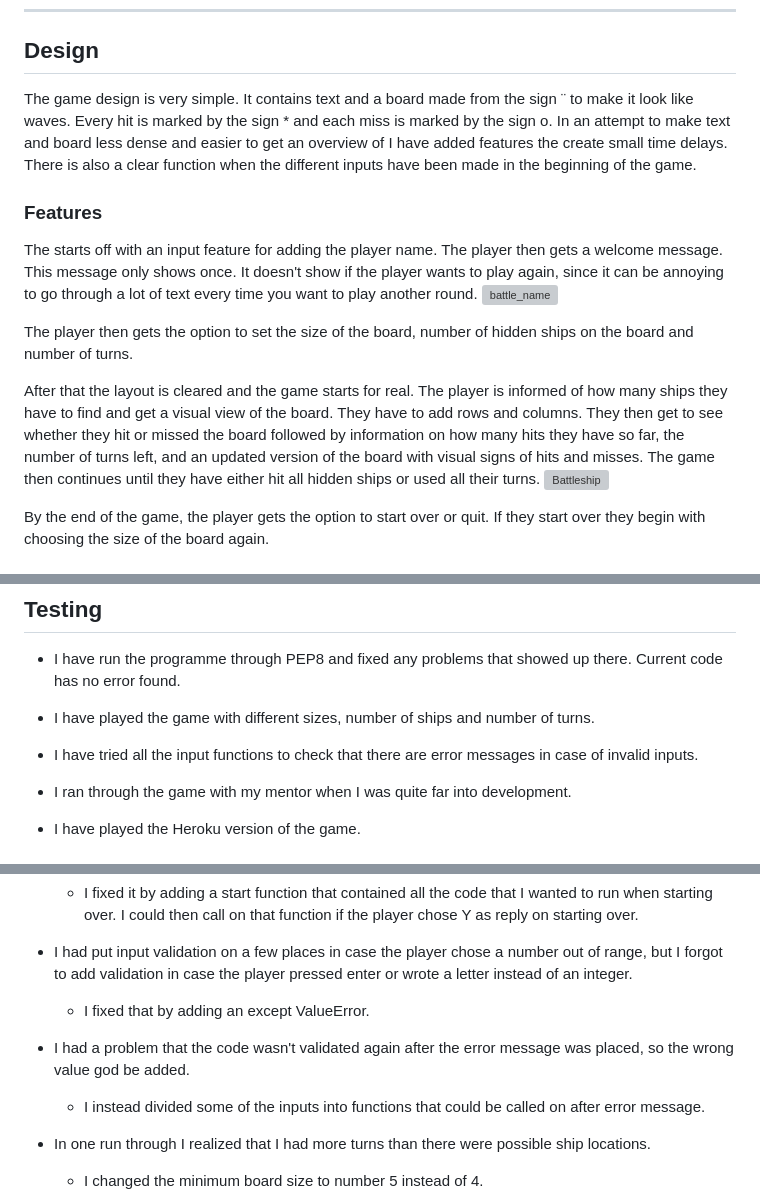
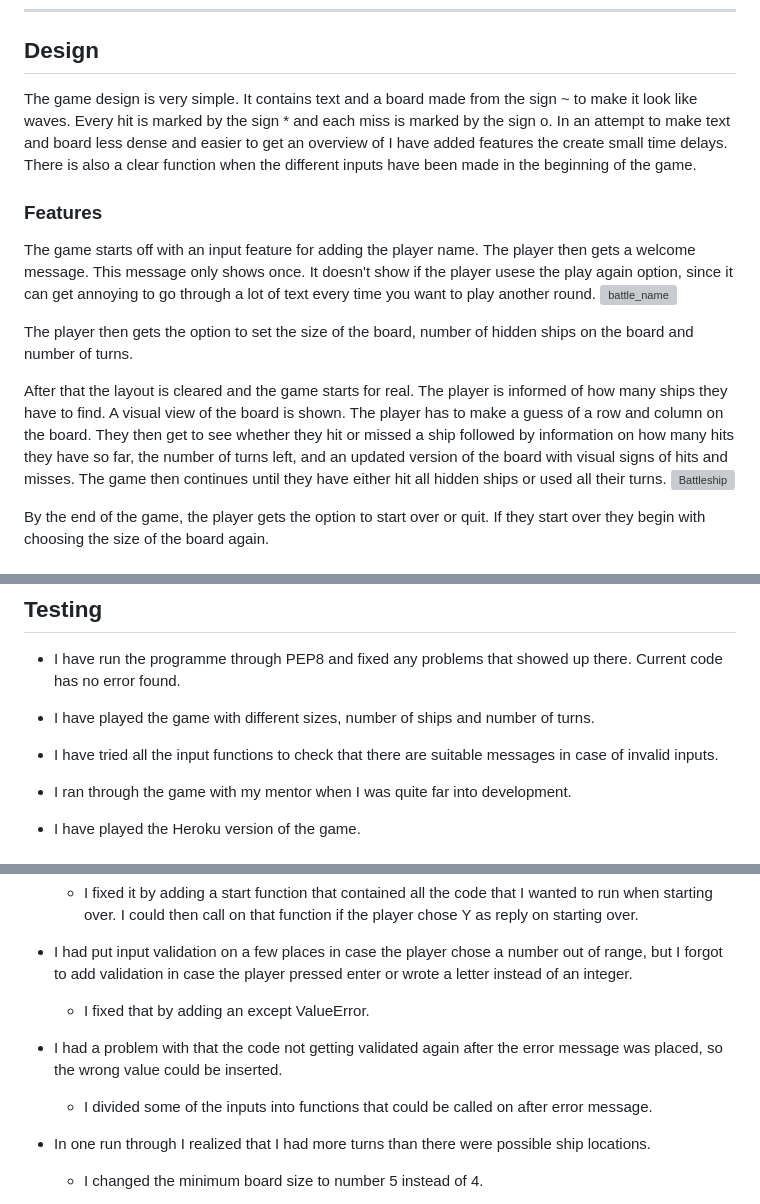
Before and after one commit to ElisabethKAndersson/portfolio_project_3, a Markdown page: README.md, 3 parts joined by grey strips. Rendered like a GitHub page; grey boxes are pictures that could not be loaded.

```diff
--- a/README.md
+++ b/README.md
@@ -21,18 +21,18 @@ The player can also change the size of the board, adjust the number of ships tha
 ___
 ## Design
 
-The game design is very simple. It contains text and a board made from the sign ¨ to make it look like waves. Every hit is marked by the sign * and each miss is marked by the sign o.
+The game design is very simple. It contains text and a board made from the sign ~ to make it look like waves. Every hit is marked by the sign * and each miss is marked by the sign o.
 In an attempt to make text and board less dense and easier to get an overview of I have added features the create small time delays. There is also a clear function when the different inputs have been made in the beginning of the game.
 
 
 ### Features
 
-The starts off with an input feature for adding the player name. The player then gets a welcome message. This message only shows once. It doesn't show if the player wants to play again, since it can be annoying to go through a lot of text every time you want to play another round.
+The game starts off with an input feature for adding the player name. The player then gets a welcome message. This message only shows once. It doesn't show if the player usese the play again option, since it can get annoying to go through a lot of text every time you want to play another round.
 ![battle_name](https://github.com/ElisabethKAndersson/portfolio_project_3/assets/131455964/447fc8ab-b7ae-45ed-b81f-98188709bd9b)
 
 The player then gets the option to set the size of the board, number of hidden ships on the board and number of turns.
 
-After that the layout is cleared and the game starts for real. The player is informed of how many ships they have to find and get a visual view of the board. They have to add rows and columns. They then get to see whether they hit or missed the board followed by information on how many hits they have so far, the number of turns left, and an updated version of the board with visual signs of hits and misses. The game then continues until they have either hit all hidden ships or used all their turns.
+After that the layout is cleared and the game starts for real. The player is informed of how many ships they have to find. A visual view of the board is shown. The player has to make a guess of a row and column on the board. They then get to see whether they hit or missed a ship followed by information on how many hits they have so far, the number of turns left, and an updated version of the board with visual signs of hits and misses. The game then continues until they have either hit all hidden ships or used all their turns.
 ![Battleship](https://github.com/ElisabethKAndersson/portfolio_project_3/assets/131455964/b3edc1ca-a6d3-4748-96b1-78cb9e0dd32a)
 
 
@@ -66,7 +66,7 @@ Heroku - Has been used to launch the game.
 
 - I have played the game with different sizes, number of ships and number of turns.
 
-- I have tried all the input functions to check that there are error messages in case of invalid inputs.
+- I have tried all the input functions to check that there are suitable messages in case of invalid inputs.
 
 - I ran through the game with my mentor when I was quite far into development.
 
@@ -81,8 +81,8 @@ Heroku - Has been used to launch the game.
 - I had put input validation on a few places in case the player chose a number out of range, but I forgot to add validation in case the player pressed enter or wrote a letter instead of an integer.
     - I fixed that by adding an except ValueError.
 
-- I had a problem that the code wasn't validated again after the error message was placed, so the wrong value god be added.
-    - I instead divided some of the inputs into functions that could be called on after error message.
+- I had a problem with that the code not getting validated again after the error message was placed, so the wrong value could be inserted.
+    - I divided some of the inputs into functions that could be called on after error message.
 
 - In one run through I realized that I had more turns than there were possible ship locations.
     - I changed the minimum board size to number 5 instead of 4.
```
